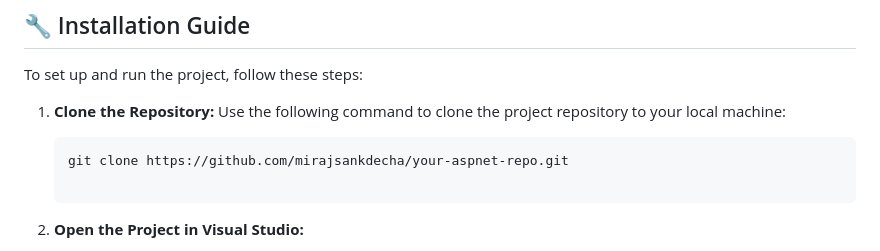
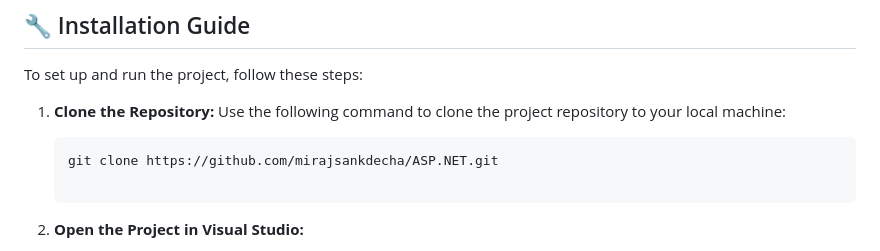
Before and after one commit to mirajsankdecha/ASP.NET, a Markdown page: README.md, the part around the change. Rendered like a GitHub page.

````diff
--- a/README.md
+++ b/README.md
@@ -93,7 +93,7 @@ To set up and run the project, follow these steps:
 1. **Clone the Repository:** Use the following command to clone the project repository to your local machine:
 
    ```bash
-   git clone https://github.com/mirajsankdecha/your-aspnet-repo.git
+   git clone https://github.com/mirajsankdecha/ASP.NET.git
 
 2. **Open the Project in Visual Studio:**
 - Open Visual Studio on your local machine.
````
